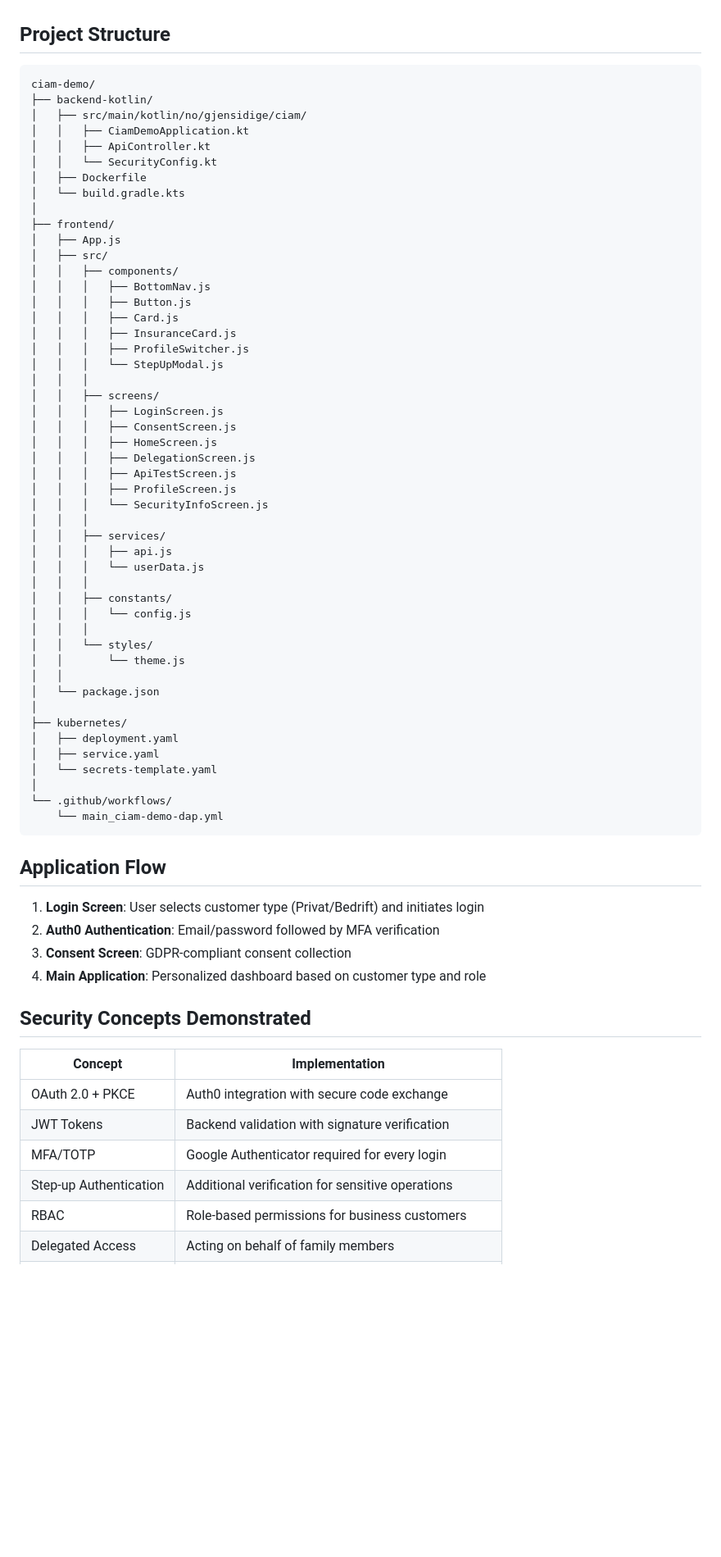
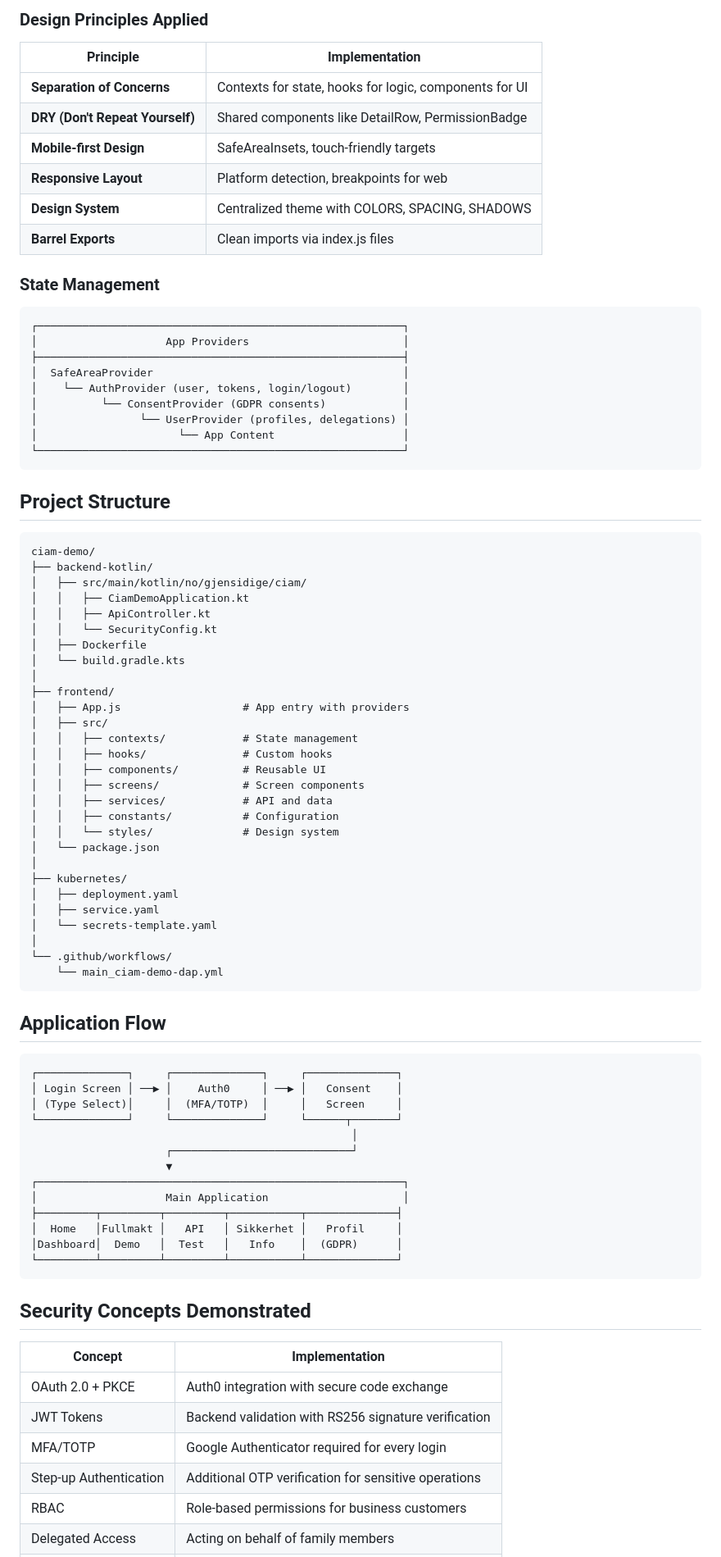
Before and after one commit to dannyp19921/ciam-demo, a Markdown page: README.md, the part around the change printed below. Shown: that part at 82% size. Rendered like a GitHub page; blank space fills up the shorter version.

````diff
--- a/README.md
+++ b/README.md
@@ -119,3 +172,27 @@ The application supports two customer types, mirroring Gjensidige's actual custo
+### Design Principles Applied
+
+| Principle | Implementation |
+|-----------|----------------|
+| **Separation of Concerns** | Contexts for state, hooks for logic, components for UI |
+| **DRY (Don't Repeat Yourself)** | Shared components like DetailRow, PermissionBadge |
+| **Mobile-first Design** | SafeAreaInsets, touch-friendly targets |
+| **Responsive Layout** | Platform detection, breakpoints for web |
+| **Design System** | Centralized theme with COLORS, SPACING, SHADOWS |
+| **Barrel Exports** | Clean imports via index.js files |
+
+### State Management
+
+```
+┌─────────────────────────────────────────────────────────┐
+│                    App Providers                        │
+├─────────────────────────────────────────────────────────┤
+│  SafeAreaProvider                                       │
+│    └── AuthProvider (user, tokens, login/logout)        │
+│          └── ConsentProvider (GDPR consents)            │
+│                └── UserProvider (profiles, delegations) │
+│                      └── App Content                    │
+└─────────────────────────────────────────────────────────┘
+```
 
 ## Project Structure
 
@@ -130,35 +207,15 @@ ciam-demo/
 │   └── build.gradle.kts
 │
 ├── frontend/
-│   ├── App.js
+│   ├── App.js                   # App entry with providers
 │   ├── src/
-│   │   ├── components/
-│   │   │   ├── BottomNav.js
-│   │   │   ├── Button.js
-│   │   │   ├── Card.js
-│   │   │   ├── InsuranceCard.js
-│   │   │   ├── ProfileSwitcher.js
-│   │   │   └── StepUpModal.js
-│   │   │
-│   │   ├── screens/
-│   │   │   ├── LoginScreen.js
-│   │   │   ├── ConsentScreen.js
-│   │   │   ├── HomeScreen.js
-│   │   │   ├── DelegationScreen.js
-│   │   │   ├── ApiTestScreen.js
-│   │   │   ├── ProfileScreen.js
-│   │   │   └── SecurityInfoScreen.js
-│   │   │
-│   │   ├── services/
-│   │   │   ├── api.js
-│   │   │   └── userData.js
-│   │   │
-│   │   ├── constants/
-│   │   │   └── config.js
-│   │   │
-│   │   └── styles/
-│   │       └── theme.js
-│   │
+│   │   ├── contexts/            # State management
+│   │   ├── hooks/               # Custom hooks
+│   │   ├── components/          # Reusable UI
+│   │   ├── screens/             # Screen components
+│   │   ├── services/            # API and data
+│   │   ├── constants/           # Configuration
+│   │   └── styles/              # Design system
 │   └── package.json
 │
 ├── kubernetes/
@@ -172,19 +229,30 @@ ciam-demo/
 
 ## Application Flow
 
-1. **Login Screen**: User selects customer type (Privat/Bedrift) and initiates login
-2. **Auth0 Authentication**: Email/password followed by MFA verification
-3. **Consent Screen**: GDPR-compliant consent collection
-4. **Main Application**: Personalized dashboard based on customer type and role
+```
+┌──────────────┐     ┌──────────────┐     ┌──────────────┐
+│ Login Screen │ ──▶ │    Auth0     │ ──▶ │   Consent    │
+│ (Type Select)│     │  (MFA/TOTP)  │     │   Screen     │
+└──────────────┘     └──────────────┘     └──────┬───────┘
+                                                  │
+                     ┌────────────────────────────┘
+                     ▼
+┌─────────────────────────────────────────────────────────┐
+│                    Main Application                     │
+├─────────┬─────────┬─────────┬───────────┬──────────────┤
+│  Home   │Fullmakt │   API   │ Sikkerhet │   Profil     │
+│Dashboard│  Demo   │  Test   │   Info    │  (GDPR)      │
+└─────────┴─────────┴─────────┴───────────┴──────────────┘
+```
 
 ## Security Concepts Demonstrated
 
 | Concept | Implementation |
 |---------|----------------|
 | OAuth 2.0 + PKCE | Auth0 integration with secure code exchange |
-| JWT Tokens | Backend validation with signature verification |
+| JWT Tokens | Backend validation with RS256 signature verification |
 | MFA/TOTP | Google Authenticator required for every login |
-| Step-up Authentication | Additional verification for sensitive operations |
+| Step-up Authentication | Additional OTP verification for sensitive operations |
 | RBAC | Role-based permissions for business customers |
 | Delegated Access | Acting on behalf of family members |
 | SSO | Explained in security education screen |
````
Also changed, not shown: other parts of README.md (+86 -29 lines).
